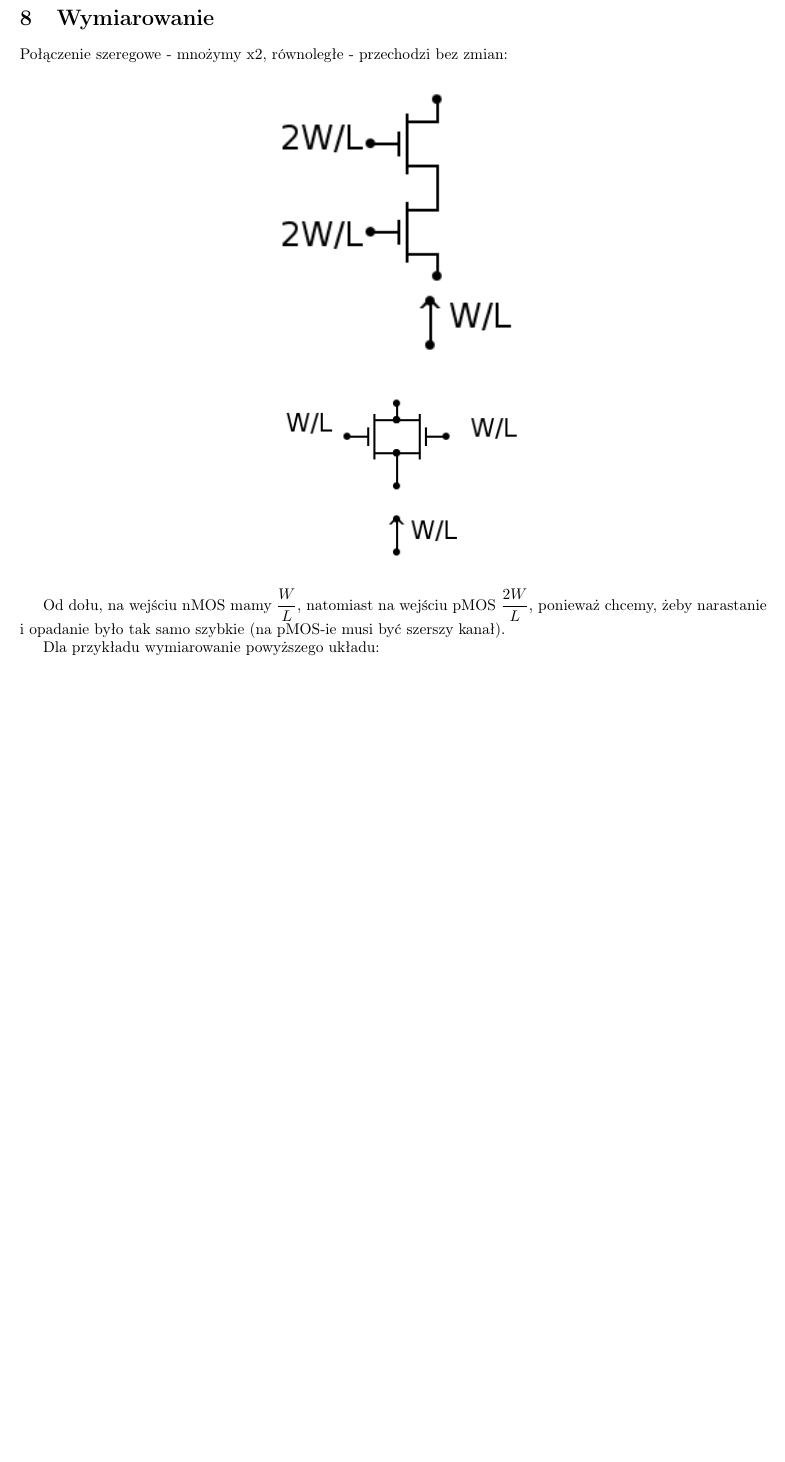
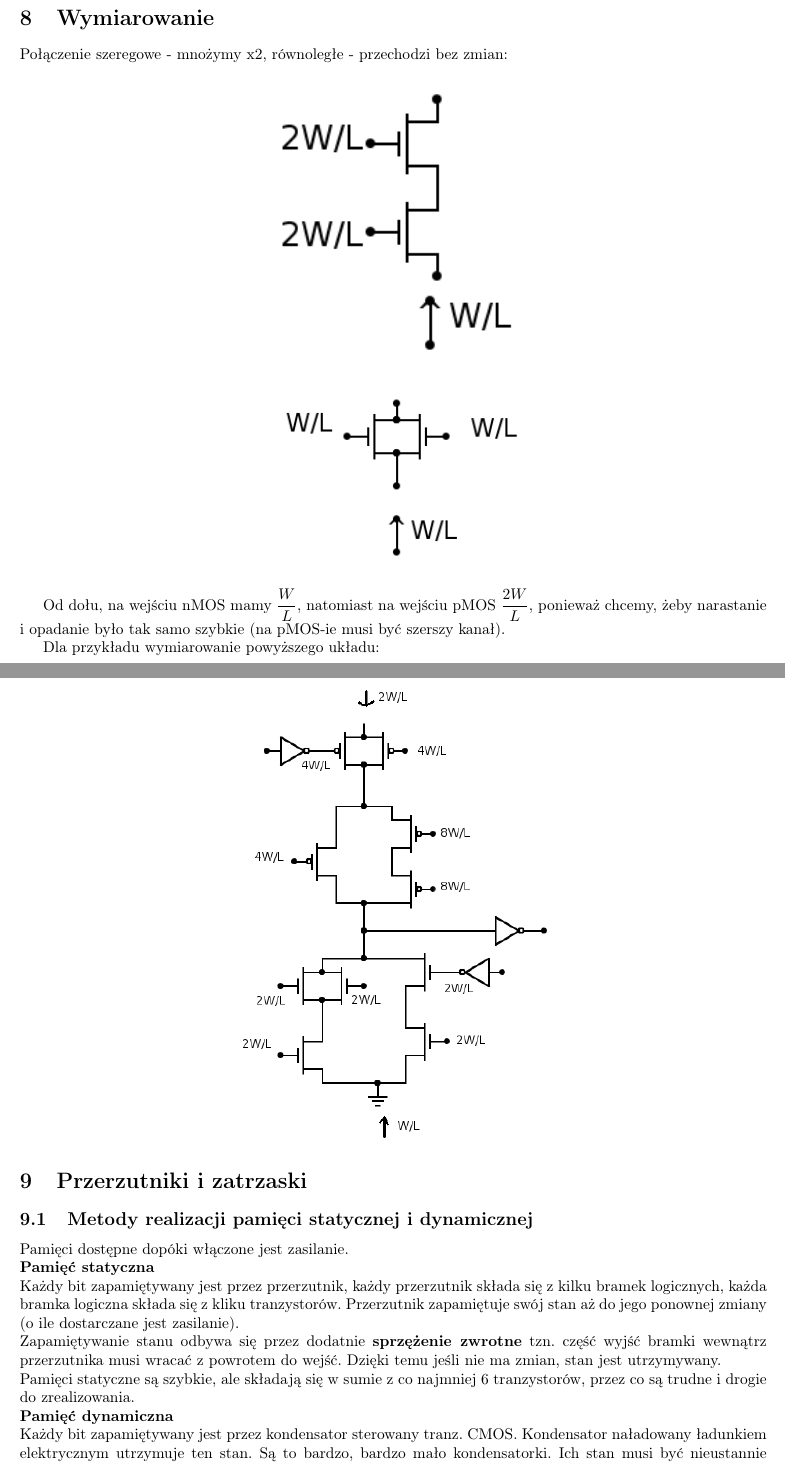
Before and after one commit to Frexus/druty2-opracowanie, a LaTeX document (main.tex): part of page 21 of 22 before the commit and two parts of pages 21 and 22 of 22 after it, the two joined at a grey line, cut so that both start at the same text, the shorter picture padded with empty space. Compiled offline with pdfLaTeX.

Commit message:
Realizacje pamieci

```diff
--- a/main.tex
+++ b/main.tex
@@ -854,4 +854,18 @@ Dla przykładu wymiarowanie powyższego układu:
 \includegraphics[width=0.5\textwidth]{F_wymiar.png}
 \end{figure}
 
+\section{Przerzutniki i zatrzaski}
+
+\subsection{Metody realizacji pamięci statycznej i dynamicznej}
+Pamięci dostępne dopóki włączone jest zasilanie.\\
+\textbf{Pamięć statyczna} \\
+Każdy bit zapamiętywany jest przez przerzutnik, każdy przerzutnik składa się z kilku bramek logicznych, każda bramka logiczna składa się z kliku tranzystorów. Przerzutnik zapamiętuje swój stan aż do jego ponownej zmiany (o ile dostarczane jest zasilanie).\\
+Zapamiętywanie stanu odbywa się przez dodatnie \textbf{sprzężenie zwrotne} tzn. część wyjść bramki wewnątrz przerzutnika musi wracać z powrotem do wejść. Dzięki temu jeśli nie ma zmian, stan jest utrzymywany.\\
+Pamięci statyczne są szybkie, ale składają się w sumie z co najmniej 6 tranzystorów, przez co są trudne i drogie do zrealizowania.
+\\
+\textbf{Pamięć dynamiczna} \\
+Każdy bit zapamiętywany jest przez kondensator sterowany tranz. CMOS. Kondensator naładowany ładunkiem elektrycznym utrzymuje ten stan. Są to bardzo, bardzo mało kondensatorki. Ich stan musi być nieustannie \textbf{odświeżany}, bo szybko się rozładowuje (czas w ms).  Do odświeżania zawartości kondensatora stosuje się specjalne obwody. Jest wolniejsza, ale można osiągnąć dużo większe pojemności dzięki prostocie.
+
+
+
 \end{document}
```
